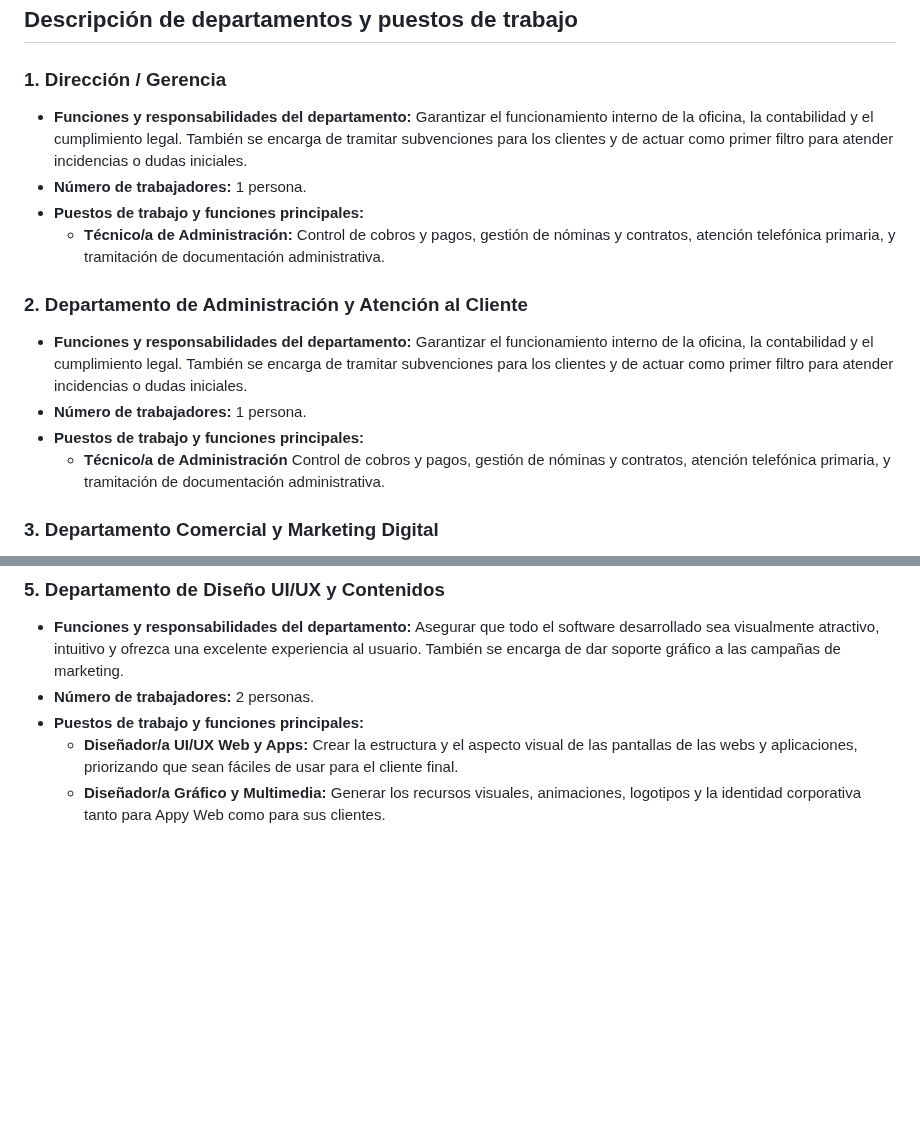
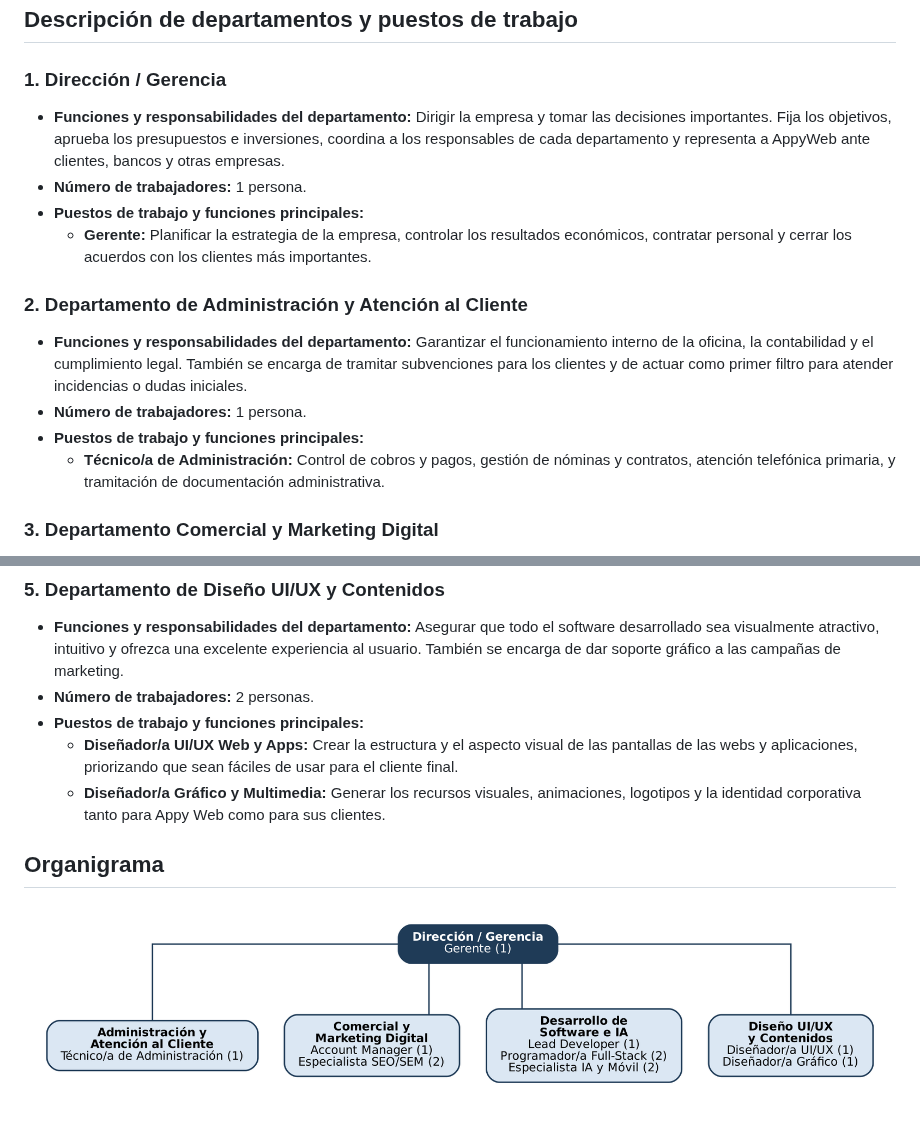
Before and after one commit to MarcAlmodovar/projecte-intermodular-AppyWeb, a Markdown page: docs/sprint-1/02-organitzacio.md, 2 parts joined by grey strips. GitHub-like rendering; pictures changed too: img/organigrama.png (added); blank space fills up the shorter version.

```diff
--- a/Documentos/Sprint_1/02-organitzacio.md
+++ b/docs/sprint-1/02-organitzacio.md
@@ -6,16 +6,16 @@ La empresa Appy Web cuenta con un equipo de 12 personas organizadas en 5 departa
 
 ### 1. Dirección / Gerencia
 
-- **Funciones y responsabilidades del departamento:** Garantizar el funcionamiento interno de la oficina, la contabilidad y el cumplimiento legal. También se encarga de tramitar subvenciones para los clientes y de actuar como primer filtro para atender incidencias o dudas iniciales.
+- **Funciones y responsabilidades del departamento:** Dirigir la empresa y tomar las decisiones importantes. Fija los objetivos, aprueba los presupuestos e inversiones, coordina a los responsables de cada departamento y representa a AppyWeb ante clientes, bancos y otras empresas.
 - **Número de trabajadores:** 1 persona.
 - **Puestos de trabajo y funciones principales:**
-  - **Técnico/a de Administración:** Control de cobros y pagos, gestión de nóminas y contratos, atención telefónica primaria, y tramitación de documentación administrativa.
+  - **Gerente:** Planificar la estrategia de la empresa, controlar los resultados económicos, contratar personal y cerrar los acuerdos con los clientes más importantes.
 
 ### 2. Departamento de Administración y Atención al Cliente
 - **Funciones y responsabilidades del departamento:** Garantizar el funcionamiento interno de la oficina, la contabilidad y el cumplimiento legal. También se encarga de tramitar subvenciones para los clientes y de actuar como primer filtro para atender incidencias o dudas iniciales.
 - **Número de trabajadores:** 1 persona.
 - **Puestos de trabajo y funciones principales:**
-  - **Técnico/a de Administración** Control de cobros y pagos, gestión de nóminas y contratos, atención telefónica primaria, y tramitación de documentación administrativa.
+  - **Técnico/a de Administración:** Control de cobros y pagos, gestión de nóminas y contratos, atención telefónica primaria, y tramitación de documentación administrativa.
 
 ### 3. Departamento Comercial y Marketing Digital
 - **Funciones y responsabilidades del departamento:** Es el motor de ingresos. Se encarga de captar nuevos clientes, cerrar ventas y proyectos, y de ejecutar los servicios de marketing digital (SEO/SEM) que la agencia vende a sus clientes.
@@ -38,3 +38,7 @@ La empresa Appy Web cuenta con un equipo de 12 personas organizadas en 5 departa
 - **Puestos de trabajo y funciones principales:**
   - **Diseñador/a UI/UX Web y Apps:** Crear la estructura y el aspecto visual de las pantallas de las webs y aplicaciones, priorizando que sean fáciles de usar para el cliente final.
   - **Diseñador/a Gráfico y Multimedia:** Generar los recursos visuales, animaciones, logotipos y la identidad corporativa tanto para Appy Web como para sus clientes.
+
+## Organigrama
+
+![Organigrama de AppyWeb](../../img/organigrama.png)
```
Also changed, not shown: Documentos/Sprint_1/01-empresa.md (deleted, +0 -28 lines), Documentos/Sprint_1/04-maquinari-proga.md (deleted, +0 -15 lines), README.md (+5 -5 lines), docs/sprint-1/01-empresa.md (added, +56 -0 lines), docs/sprint-1/04-maquinari-programari.md (added, +17 -0 lines), docs/sprint-1/03-recursos-tic.md (renamed from Documentos/Sprint_1/03-recursos-tic.md), docs/sprint-1/05-ods.md (renamed from Documentos/Sprint_1/05-ODS.md).
